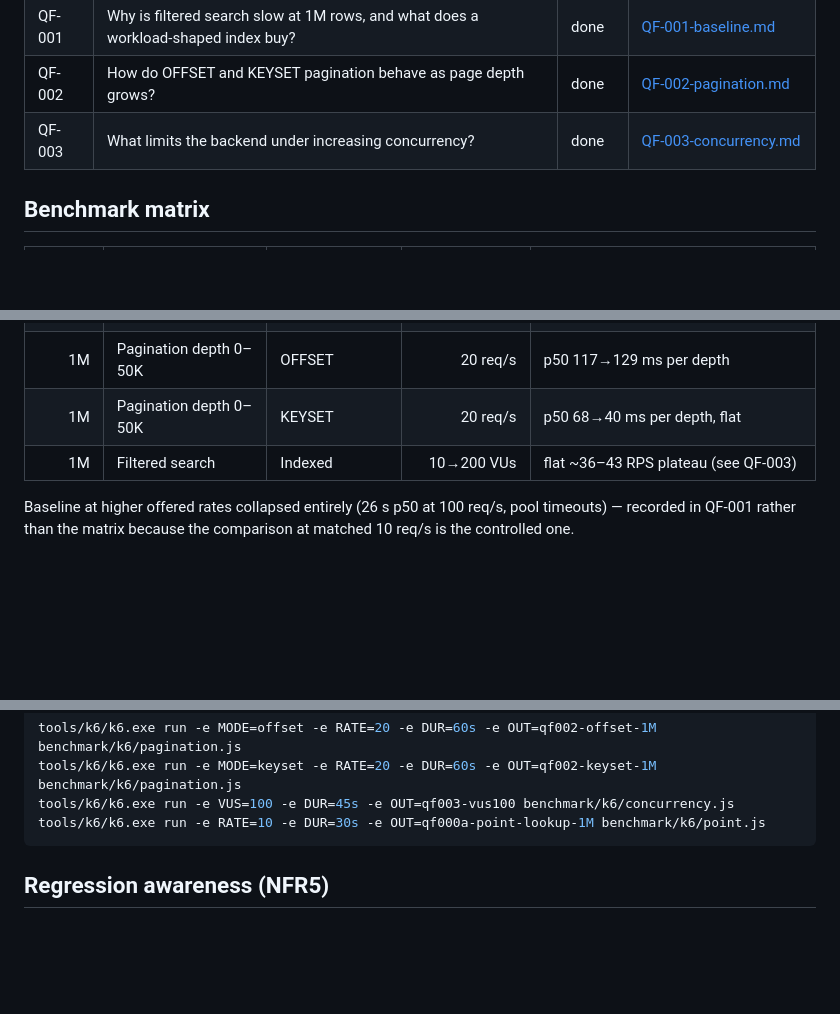
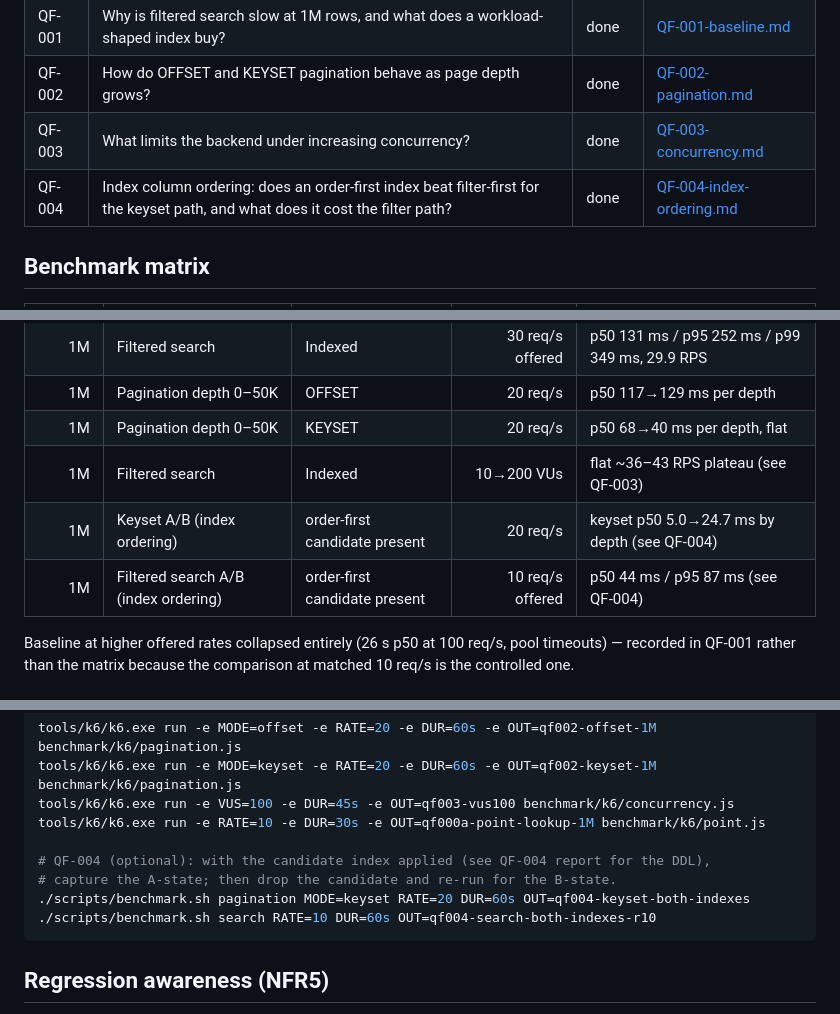
Before and after one commit to Mr-Wolv/QueryForge_Bakr101_2026, a Markdown page: docs/benchmarks.md, 3 parts joined by grey strips. Rendered like a GitHub page; blank space fills up the shorter version.

````diff
--- a/docs/benchmarks.md
+++ b/docs/benchmarks.md
@@ -16,6 +16,7 @@ Raw k6 metric JSON lives in [benchmark/results/](../benchmark/results/), executi
 | QF-001 | Why is filtered search slow at 1M rows, and what does a workload-shaped index buy? | done | [QF-001-baseline.md](experiments/QF-001-baseline.md) |
 | QF-002 | How do OFFSET and KEYSET pagination behave as page depth grows? | done | [QF-002-pagination.md](experiments/QF-002-pagination.md) |
 | QF-003 | What limits the backend under increasing concurrency? | done | [QF-003-concurrency.md](experiments/QF-003-concurrency.md) |
+| QF-004 | Index column ordering: does an order-first index beat filter-first for the keyset path, and what does it cost the filter path? | done | [QF-004-index-ordering.md](experiments/QF-004-index-ordering.md) |
 
 ## Benchmark matrix
 
@@ -30,6 +31,8 @@ Raw k6 metric JSON lives in [benchmark/results/](../benchmark/results/), executi
 | 1M | Pagination depth 0–50K | OFFSET | 20 req/s | p50 117→129 ms per depth |
 | 1M | Pagination depth 0–50K | KEYSET | 20 req/s | p50 68→40 ms per depth, flat |
 | 1M | Filtered search | Indexed | 10→200 VUs | flat ~36–43 RPS plateau (see QF-003) |
+| 1M | Keyset A/B (index ordering) | order-first candidate present | 20 req/s | keyset p50 5.0→24.7 ms by depth (see QF-004) |
+| 1M | Filtered search A/B (index ordering) | order-first candidate present | 10 req/s offered | p50 44 ms / p95 87 ms (see QF-004) |
 
 Baseline at higher offered rates collapsed entirely (26 s p50 at 100 req/s, pool timeouts) —
 recorded in QF-001 rather than the matrix because the comparison at matched 10 req/s is the
@@ -52,6 +55,11 @@ tools/k6/k6.exe run -e MODE=offset -e RATE=20 -e DUR=60s -e OUT=qf002-offset-1M
 tools/k6/k6.exe run -e MODE=keyset -e RATE=20 -e DUR=60s -e OUT=qf002-keyset-1M benchmark/k6/pagination.js
 tools/k6/k6.exe run -e VUS=100 -e DUR=45s -e OUT=qf003-vus100 benchmark/k6/concurrency.js
 tools/k6/k6.exe run -e RATE=10 -e DUR=30s -e OUT=qf000a-point-lookup-1M benchmark/k6/point.js
+
+# QF-004 (optional): with the candidate index applied (see QF-004 report for the DDL),
+# capture the A-state; then drop the candidate and re-run for the B-state.
+./scripts/benchmark.sh pagination MODE=keyset RATE=20 DUR=60s OUT=qf004-keyset-both-indexes
+./scripts/benchmark.sh search RATE=10 DUR=60s OUT=qf004-search-both-indexes-r10
 ```
 
 ## Regression awareness (NFR5)
````
Also changed, not shown: docs/experiments/QF-001-baseline.md (+2 -0 lines), docs/experiments/QF-004-index-ordering.md (added, +121 -0 lines), benchmark/results/dataset-scaling.png, benchmark/results/index-before-after.png (added), benchmark/results/index-ordering-ab.png (added), benchmark/results/offset-vs-keyset.png, benchmark/results/throughput-plateau.png, 12 other files.
